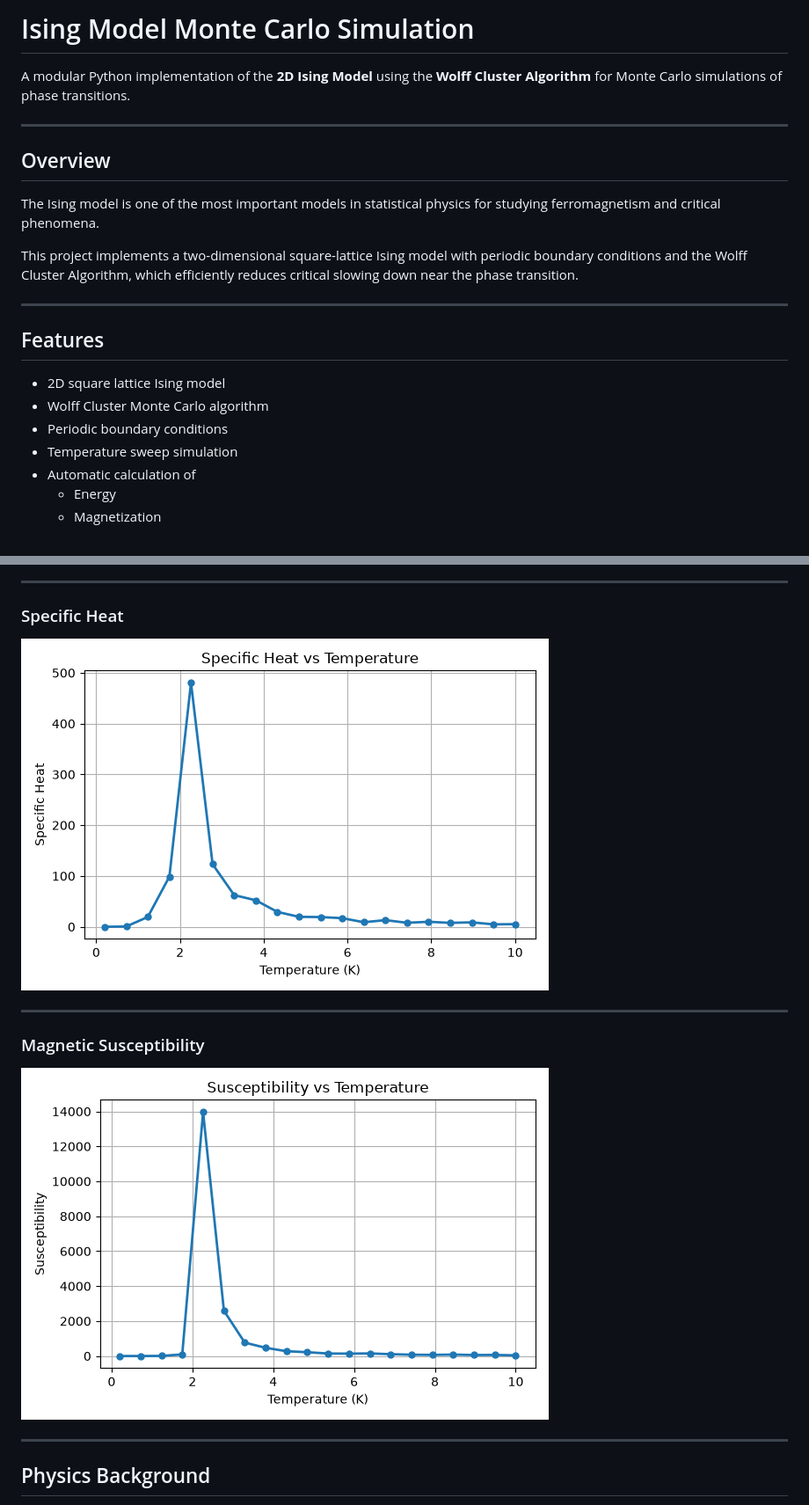
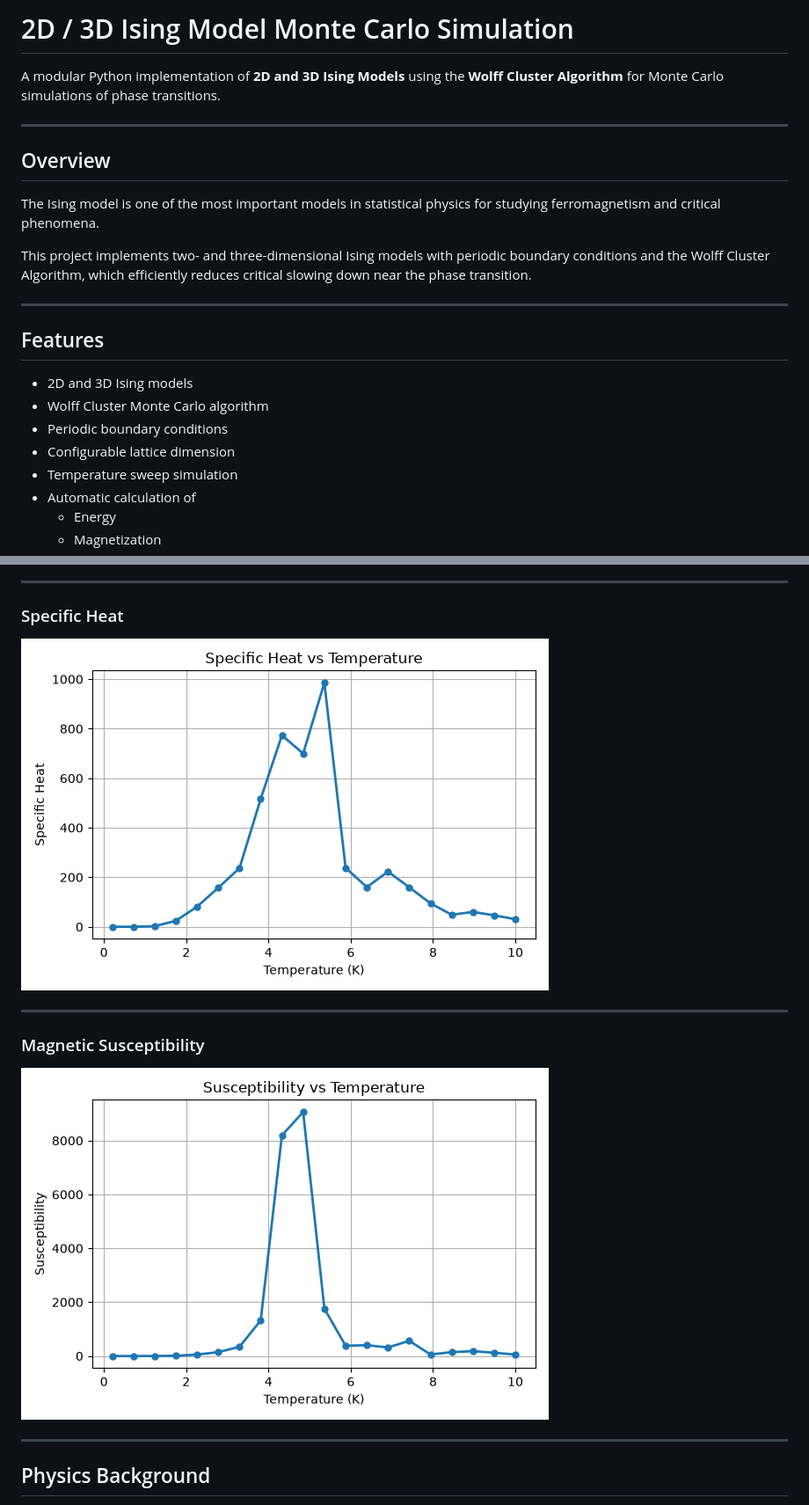
Before and after one commit to ziyingyang519/ising-model, a Markdown page: README.md, 2 parts joined by grey strips. Shown at 88% size. GitHub-like rendering; pictures changed too: figures/specific_heat.png, figures/susceptibility.png.

```diff
--- a/README.md
+++ b/README.md
@@ -1,6 +1,6 @@
-# Ising Model Monte Carlo Simulation
+# 2D / 3D Ising Model Monte Carlo Simulation
 
-A modular Python implementation of the **2D Ising Model** using the **Wolff Cluster Algorithm** for Monte Carlo simulations of phase transitions.
+A modular Python implementation of **2D and 3D Ising Models** using the **Wolff Cluster Algorithm** for Monte Carlo simulations of phase transitions.
 
 ---
 
@@ -8,15 +8,16 @@ A modular Python implementation of the **2D Ising Model** using the **Wolff Clus
 
 The Ising model is one of the most important models in statistical physics for studying ferromagnetism and critical phenomena.
 
-This project implements a two-dimensional square-lattice Ising model with periodic boundary conditions and the Wolff Cluster Algorithm, which efficiently reduces critical slowing down near the phase transition.
+This project implements two- and three-dimensional Ising models with periodic boundary conditions and the Wolff Cluster Algorithm, which efficiently reduces critical slowing down near the phase transition.
 
 ---
 
 ## Features
 
-- 2D square lattice Ising model
+- 2D and 3D Ising models
 - Wolff Cluster Monte Carlo algorithm
 - Periodic boundary conditions
+- Configurable lattice dimension
 - Temperature sweep simulation
 - Automatic calculation of
   - Energy
```
Also changed, not shown: other parts of README.md (+6 -1 lines), figures/energy.png, figures/magnetization.png, 7 other files.
